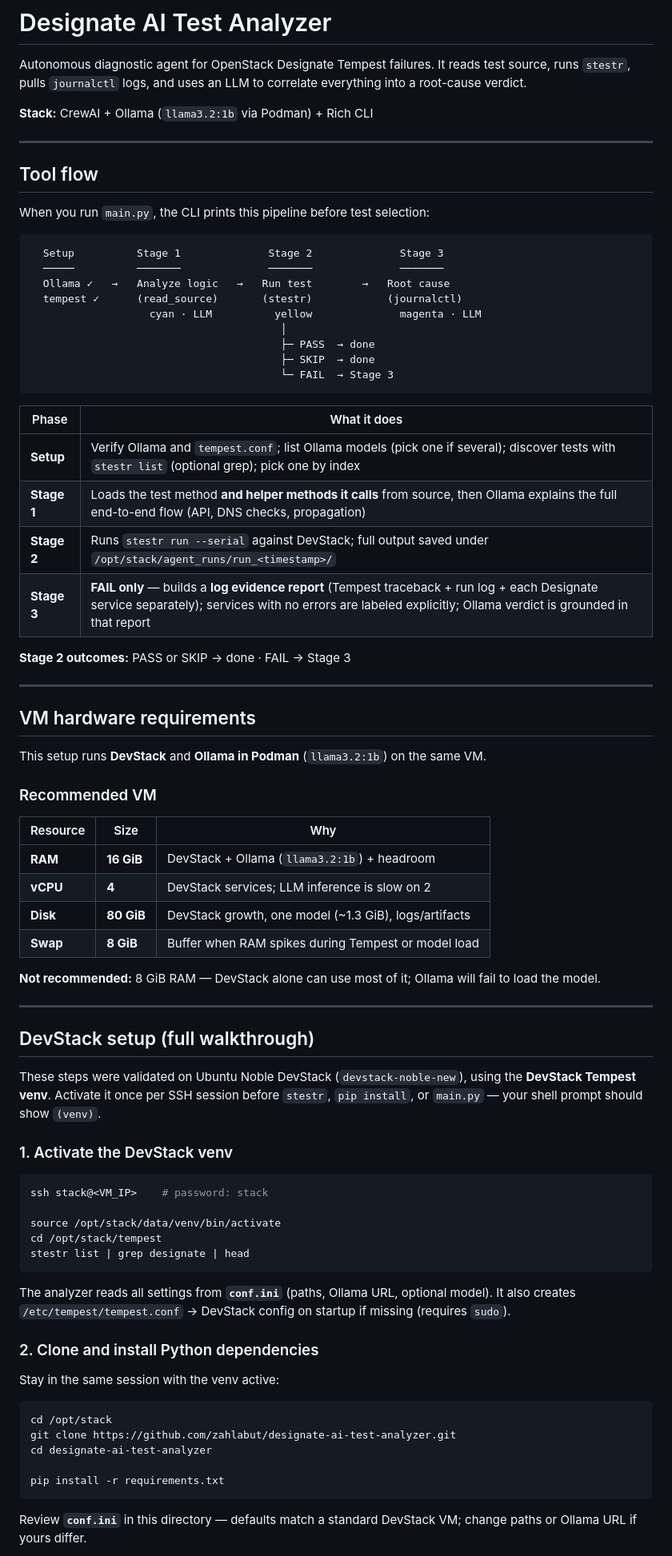
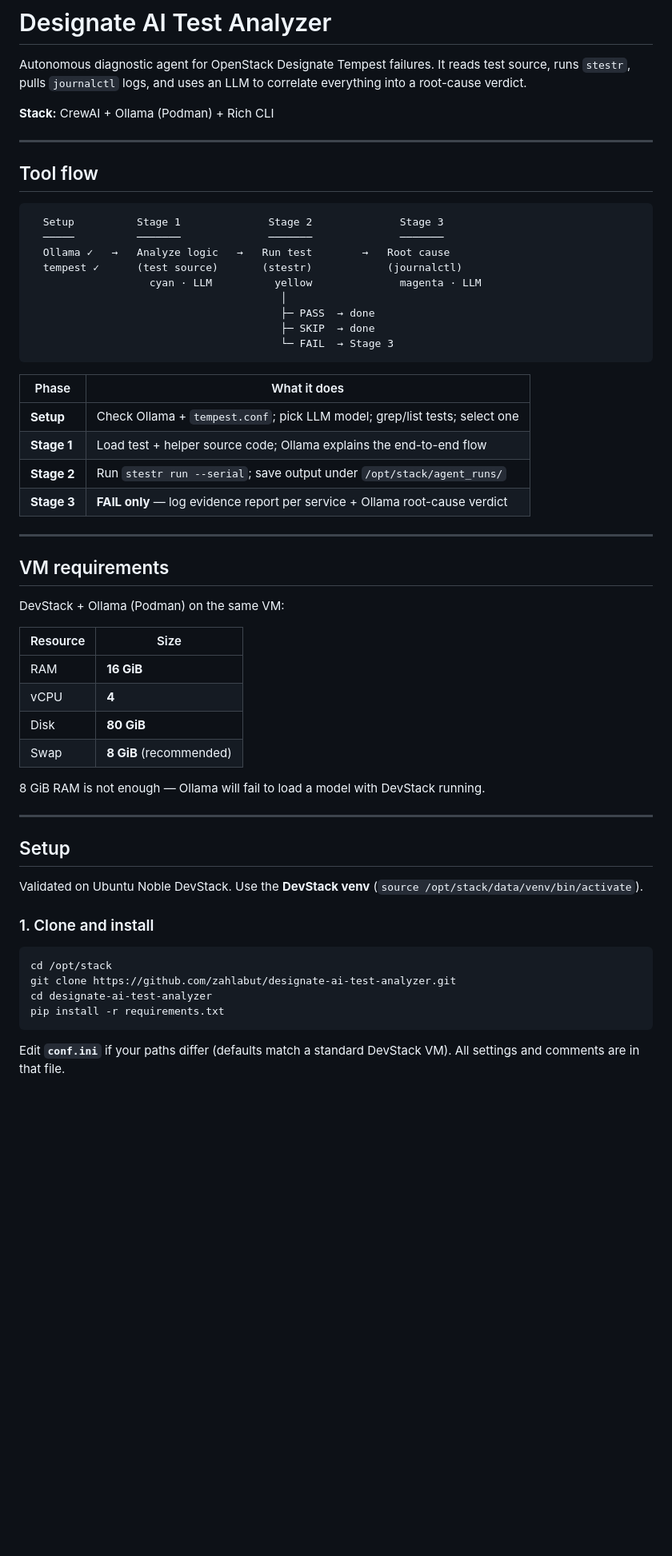
Before and after one commit to zahlabut/designate-ai-test-analyzer, a Markdown page: README.md, the part around one of its changes. Shown at 80% size. GitHub-like rendering; blank space fills up the shorter version.

````diff
--- a/README.md
+++ b/README.md
@@ -2,19 +2,17 @@
 
 Autonomous diagnostic agent for OpenStack Designate Tempest failures. It reads test source, runs `stestr`, pulls `journalctl` logs, and uses an LLM to correlate everything into a root-cause verdict.
 
-**Stack:** CrewAI + Ollama (`llama3.2:1b` via Podman) + Rich CLI
+**Stack:** CrewAI + Ollama (Podman) + Rich CLI
 
 ---
 
 ## Tool flow
 
-When you run `main.py`, the CLI prints this pipeline before test selection:
-
 ```
   Setup          Stage 1              Stage 2              Stage 3
   ─────          ───────              ───────              ───────
   Ollama ✓   →   Analyze logic   →   Run test        →   Root cause
-  tempest ✓      (read_source)       (stestr)            (journalctl)
+  tempest ✓      (test source)       (stestr)            (journalctl)
                    cyan · LLM          yellow              magenta · LLM
                                         │
                                         ├─ PASS  → done
@@ -24,59 +22,40 @@ When you run `main.py`, the CLI prints this pipeline before test selection:
 
 | Phase | What it does |
 |-------|--------------|
-| **Setup** | Verify Ollama and `tempest.conf`; list Ollama models (pick one if several); discover tests with `stestr list` (optional grep); pick one by index |
-| **Stage 1** | Loads the test method **and helper methods it calls** from source, then Ollama explains the full end-to-end flow (API, DNS checks, propagation) |
-| **Stage 2** | Runs `stestr run --serial` against DevStack; full output saved under `/opt/stack/agent_runs/run_<timestamp>/` |
-| **Stage 3** | **FAIL only** — builds a **log evidence report** (Tempest traceback + run log + each Designate service separately); services with no errors are labeled explicitly; Ollama verdict is grounded in that report |
-
-**Stage 2 outcomes:** PASS or SKIP → done · FAIL → Stage 3
+| **Setup** | Check Ollama + `tempest.conf`; pick LLM model; grep/list tests; select one |
+| **Stage 1** | Load test + helper source code; Ollama explains the end-to-end flow |
+| **Stage 2** | Run `stestr run --serial`; save output under `/opt/stack/agent_runs/` |
+| **Stage 3** | **FAIL only** — log evidence report per service + Ollama root-cause verdict |
 
 ---
 
-## VM hardware requirements
+## VM requirements
 
-This setup runs **DevStack** and **Ollama in Podman** (`llama3.2:1b`) on the same VM.
+DevStack + Ollama (Podman) on the same VM:
 
-### Recommended VM
+| Resource | Size |
+|----------|------|
+| RAM | **16 GiB** |
+| vCPU | **4** |
+| Disk | **80 GiB** |
+| Swap | **8 GiB** (recommended) |
 
-| Resource | Size | Why |
-|----------|------|-----|
-| **RAM** | **16 GiB** | DevStack + Ollama (`llama3.2:1b`) + headroom |
-| **vCPU** | **4** | DevStack services; LLM inference is slow on 2 |
-| **Disk** | **80 GiB** | DevStack growth, one model (~1.3 GiB), logs/artifacts |
-| **Swap** | **8 GiB** | Buffer when RAM spikes during Tempest or model load |
-
-**Not recommended:** 8 GiB RAM — DevStack alone can use most of it; Ollama will fail to load the model.
+8 GiB RAM is not enough — Ollama will fail to load a model with DevStack running.
 
 ---
 
-## DevStack setup (full walkthrough)
+## Setup
 
-These steps were validated on Ubuntu Noble DevStack (`devstack-noble-new`), using the **DevStack Tempest venv**. Activate it once per SSH session before `stestr`, `pip install`, or `main.py` — your shell prompt should show `(venv)`.
+Validated on Ubuntu Noble DevStack. Use the **DevStack venv** (`source /opt/stack/data/venv/bin/activate`).
 
-### 1. Activate the DevStack venv
-
-```bash
-ssh stack@<VM_IP>    # password: stack
-
-source /opt/stack/data/venv/bin/activate
-cd /opt/stack/tempest
-stestr list | grep designate | head
-```
-
-The analyzer reads all settings from **`conf.ini`** (paths, Ollama URL, optional model). It also creates `/etc/tempest/tempest.conf` → DevStack config on startup if missing (requires `sudo`).
-
-### 2. Clone and install Python dependencies
-
-Stay in the same session with the venv active:
+### 1. Clone and install
 
 ```bash
 cd /opt/stack
 git clone https://github.com/zahlabut/designate-ai-test-analyzer.git
 cd designate-ai-test-analyzer
-
 pip install -r requirements.txt
 ```
 
-Review **`conf.ini`** in this directory — defaults match a standard DevStack VM; change paths or Ollama URL if yours differ.
+Edit **`conf.ini`** if your paths differ (defaults match a standard DevStack VM). All settings and comments are in that file.
 
````
Also changed, not shown: other parts of README.md (+16 -135 lines).
